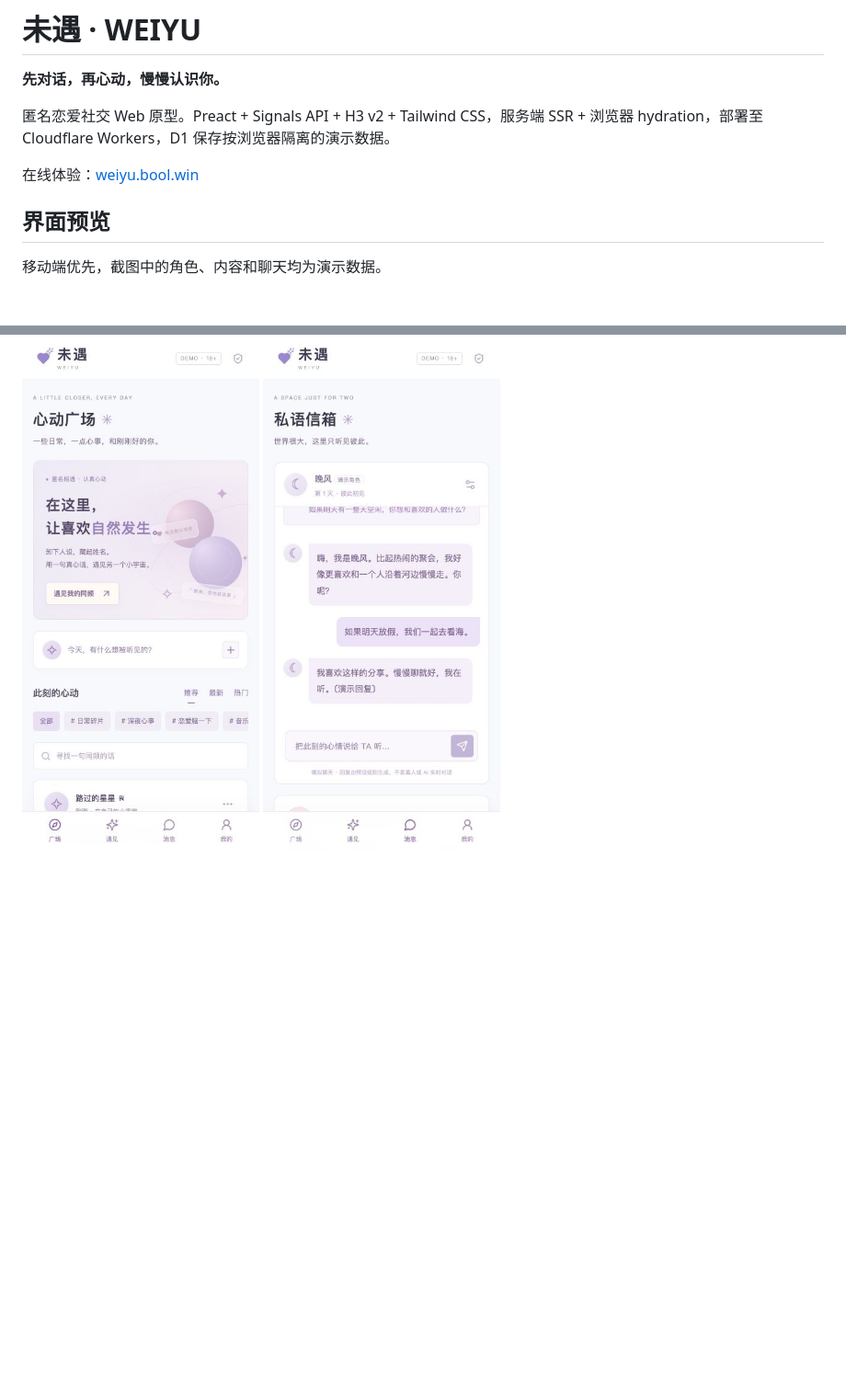
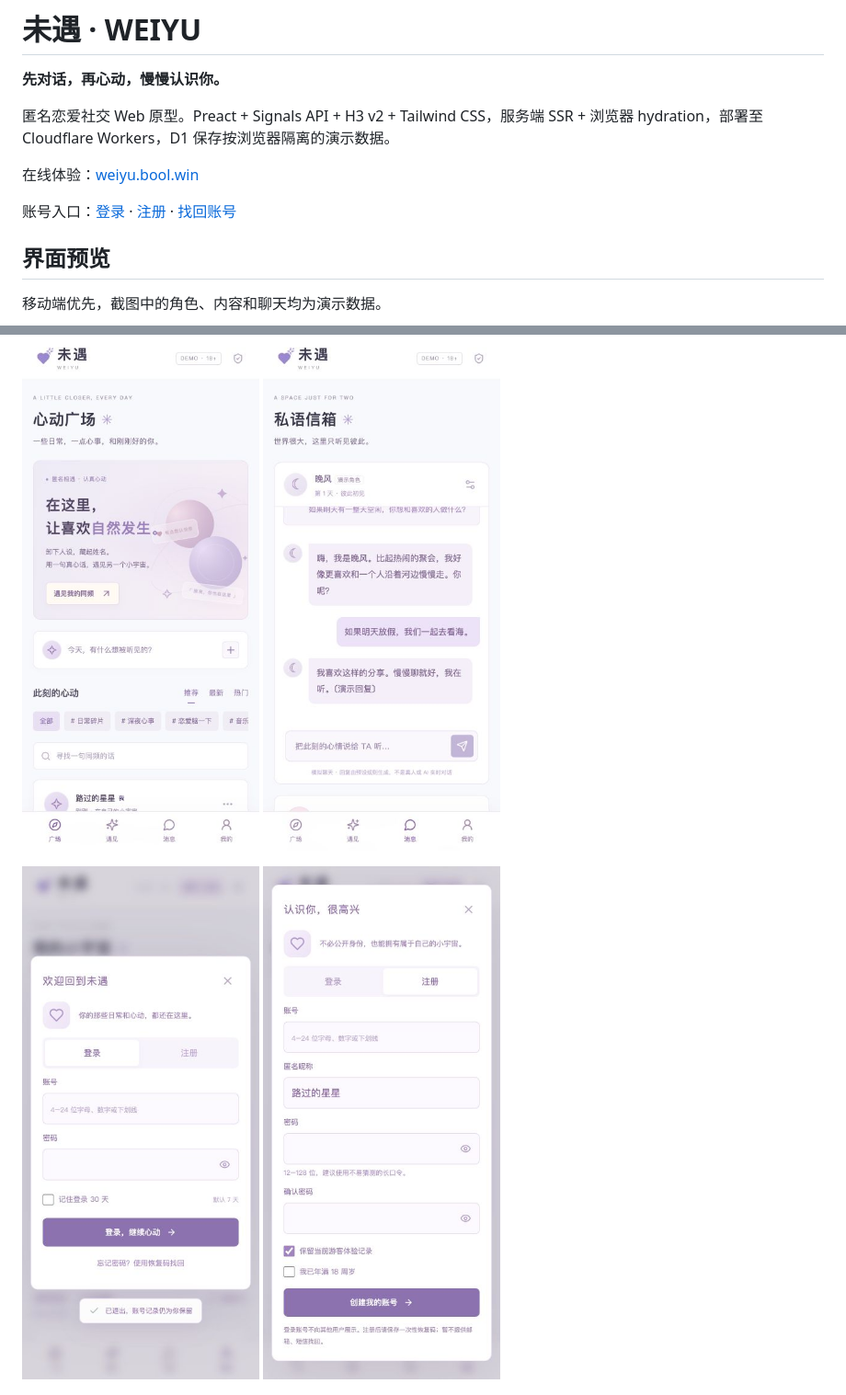
Before and after one commit to leoyanglab/weiyu, a Markdown page: README.md, 2 parts joined by grey strips. Shown at 92% size. GitHub-like rendering; pictures changed too: docs/screenshots/login-mobile.jpg (added), docs/screenshots/register-mobile.jpg (added); blank space fills up the shorter version.

```diff
--- a/README.md
+++ b/README.md
@@ -5,6 +5,8 @@
 匿名恋爱社交 Web 原型。Preact + Signals API + H3 v2 + Tailwind CSS，服务端 SSR + 浏览器 hydration，部署至 Cloudflare Workers，D1 保存按浏览器隔离的演示数据。
 
 在线体验：[weiyu.bool.win](https://weiyu.bool.win)
+
+账号入口：[登录](https://weiyu.bool.win/login) · [注册](https://weiyu.bool.win/register) · [找回账号](https://weiyu.bool.win/recover)
 
 ## 界面预览
 
@@ -15,6 +17,11 @@
   <img src="docs/screenshots/chat-mobile.jpg" alt="手机端模拟聊天" width="300" />
 </p>
 
+<p>
+  <img src="docs/screenshots/login-mobile.jpg" alt="手机端登录" width="300" />
+  <img src="docs/screenshots/register-mobile.jpg" alt="手机端注册" width="300" />
+</p>
+
 ![桌面端广场](docs/screenshots/square-desktop.jpg)
 
 ## 原型功能
```
Also changed, not shown: other parts of README.md (+35 -5 lines), 13 other files.
